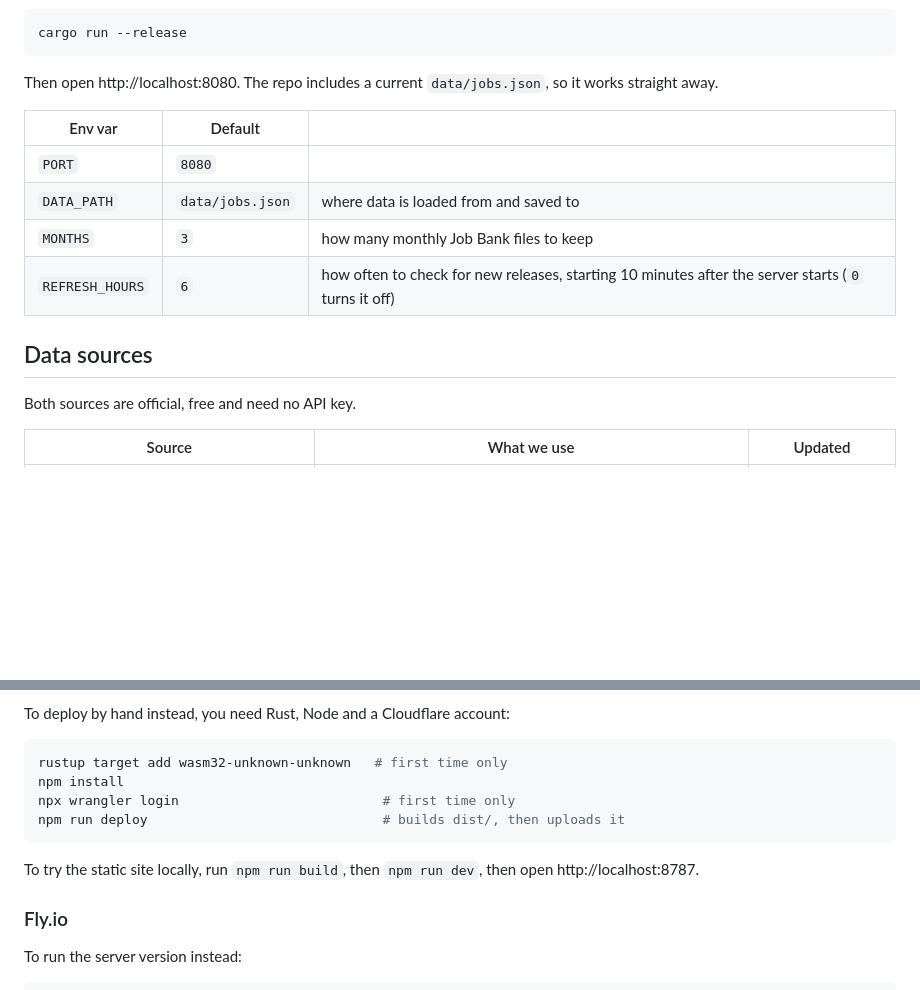
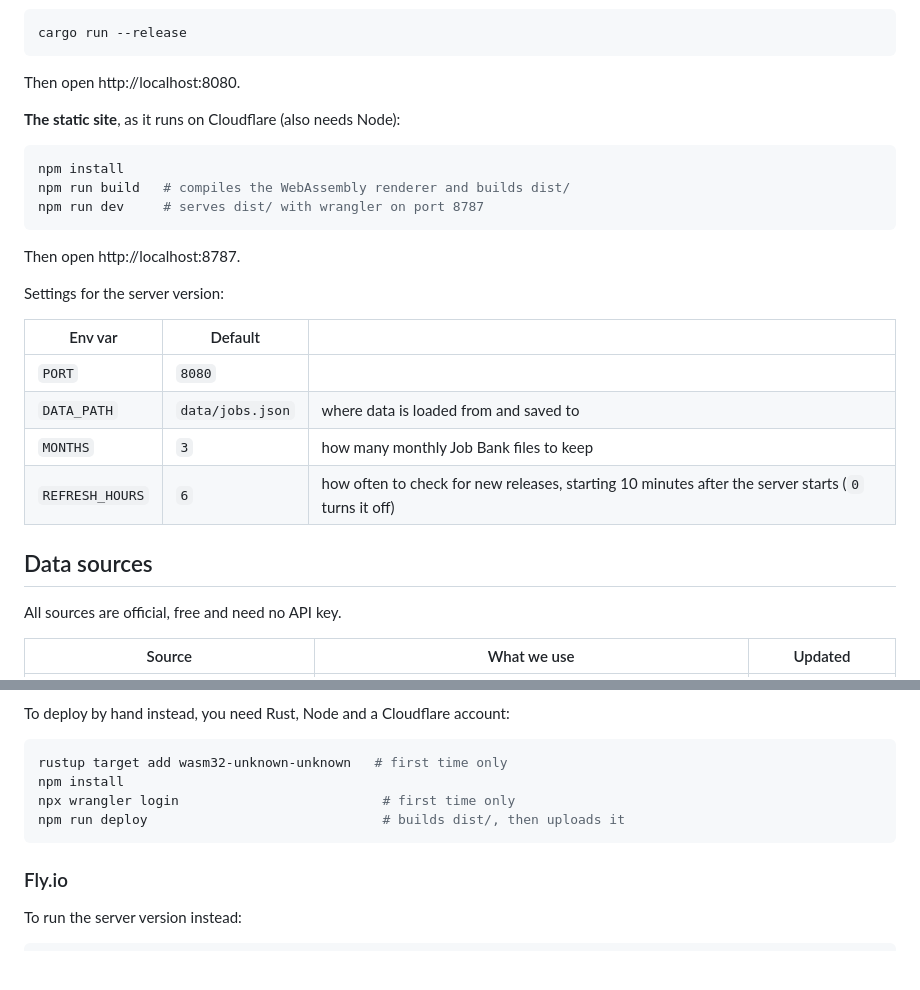
Before and after one commit to waleedrizwan/canada-job-tracker, a Markdown page: README.md, 2 parts joined by grey strips. Rendered like a GitHub page; blank space fills up the shorter version.

````diff
--- a/README.md
+++ b/README.md
@@ -17,7 +29,19 @@ All page state lives in the URL, so any view can be bookmarked or shared. Bars i
 cargo run --release
 ```
 
-Then open http://localhost:8080. The repo includes a current `data/jobs.json`, so it works straight away.
+Then open http://localhost:8080.
+
+**The static site**, as it runs on Cloudflare (also needs Node):
+
+```bash
+npm install
+npm run build   # compiles the WebAssembly renderer and builds dist/
+npm run dev     # serves dist/ with wrangler on port 8787
+```
+
+Then open http://localhost:8787.
+
+Settings for the server version:
 
 | Env var | Default | |
 |---|---|---|
@@ -28,7 +52,7 @@ Then open http://localhost:8080. The repo includes a current `data/jobs.json`, s
 
 ## Data sources
 
-Both sources are official, free and need no API key.
+All sources are official, free and need no API key.
 
 | Source | What we use | Updated |
 |---|---|---|
@@ -113,8 +170,6 @@ npx wrangler login                          # first time only
 npm run deploy                              # builds dist/, then uploads it
 ```
 
-To try the static site locally, run `npm run build`, then `npm run dev`, then open http://localhost:8787.
-
 ### Fly.io
 
 To run the server version instead:
````
Also changed, not shown: other parts of README.md (+45 -0 lines), docs/screenshots/dashboard.png (added), docs/screenshots/heat-grid.png (added), docs/screenshots/map.png (added), docs/screenshots/phone-postings.png (added).
